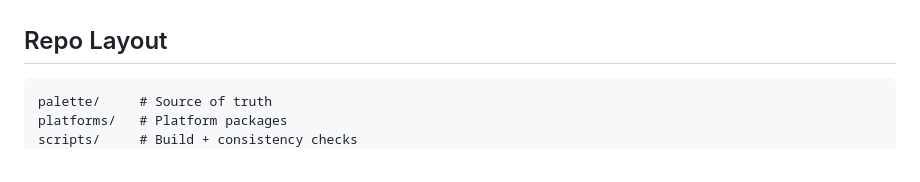
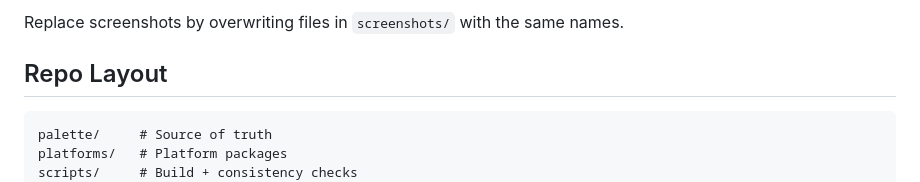
Before and after one commit to scozu/karasu, a Markdown page: README.md, the part around one of its changes. Drawn GitHub-style.

Commit message:
Update README screenshots layout

```diff
--- a/README.md
+++ b/README.md
@@ -4,3 +19,4 @@ Karasu is an atmospheric, terminal-first colorscheme with two variants: **Night*
+Replace screenshots by overwriting files in `screenshots/` with the same names.
 
 ## Repo Layout
 
```
Also changed, not shown: other parts of README.md (+15 -9 lines).
